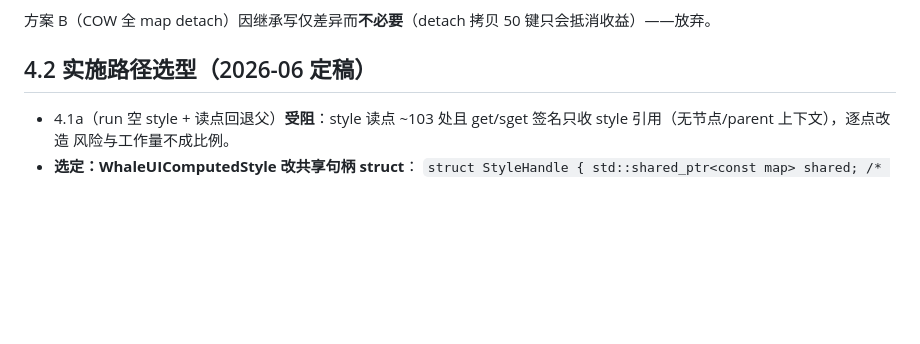
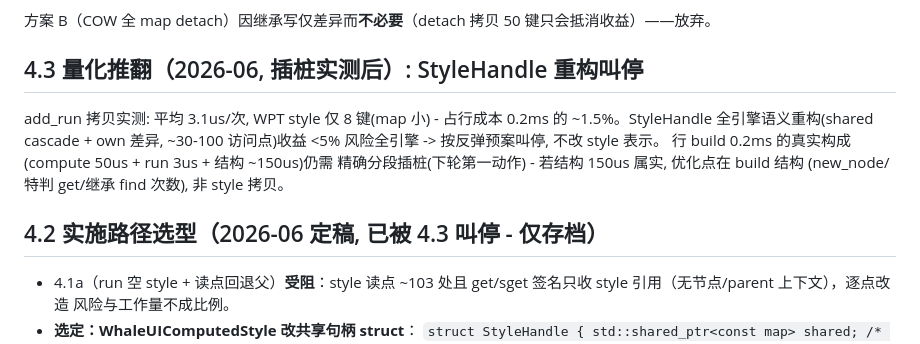
Before and after one commit to THZrry/WhaleUI, a Markdown page: doc/internal/14-style-layout-speedup.md, the part around the change. GitHub-like rendering; blank space fills up the shorter version.

Commit message:
doc(14): 量化推翻 StyleHandle(拷贝仅 3us/8键, 收益<5%) - 行成本真实构成待精确分段插桩

```diff
--- a/doc/internal/14-style-layout-speedup.md
+++ b/doc/internal/14-style-layout-speedup.md
@@ -78,7 +78,16 @@
 方案 B（COW 全 map detach）因继承写仅差异而**不必要**（detach 拷贝 50
 键只会抵消收益）——放弃。
 
-## 4.2 实施路径选型（2026-06 定稿）
+## 4.3 量化推翻（2026-06, 插桩实测后）: StyleHandle 重构叫停
+
+add_run 拷贝实测: 平均 3.1us/次, WPT style 仅 8 键(map 小) - 占行成本
+0.2ms 的 ~1.5%。StyleHandle 全引擎语义重构(shared cascade + own 差异,
+~30-100 访问点)收益 <5% 风险全引擎 -> 按反弹预案叫停, 不改 style 表示。
+行 build 0.2ms 的真实构成(compute 50us + run 3us + 结构 ~150us)仍需
+精确分段插桩(下轮第一动作) - 若结构 150us 属实, 优化点在 build 结构
+(new_node/特判 get/继承 find 次数), 非 style 拷贝。
+
+## 4.2 实施路径选型（2026-06 定稿, 已被 4.3 叫停 - 仅存档）
 
 - 4.1a（run 空 style + 读点回退父）**受阻**：style 读点 ~103 处且
   get/sget 签名只收 style 引用（无节点/parent 上下文），逐点改造
```
